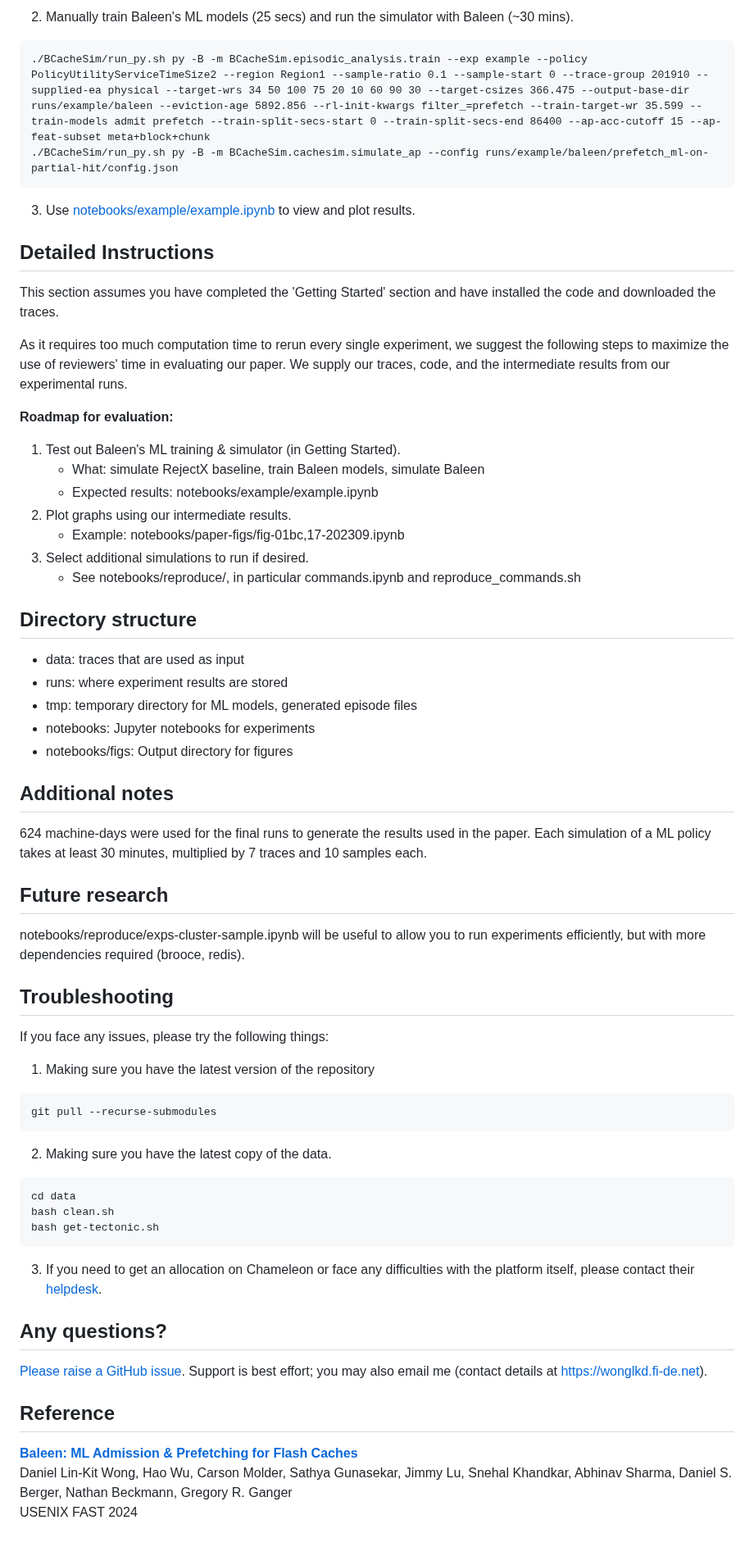
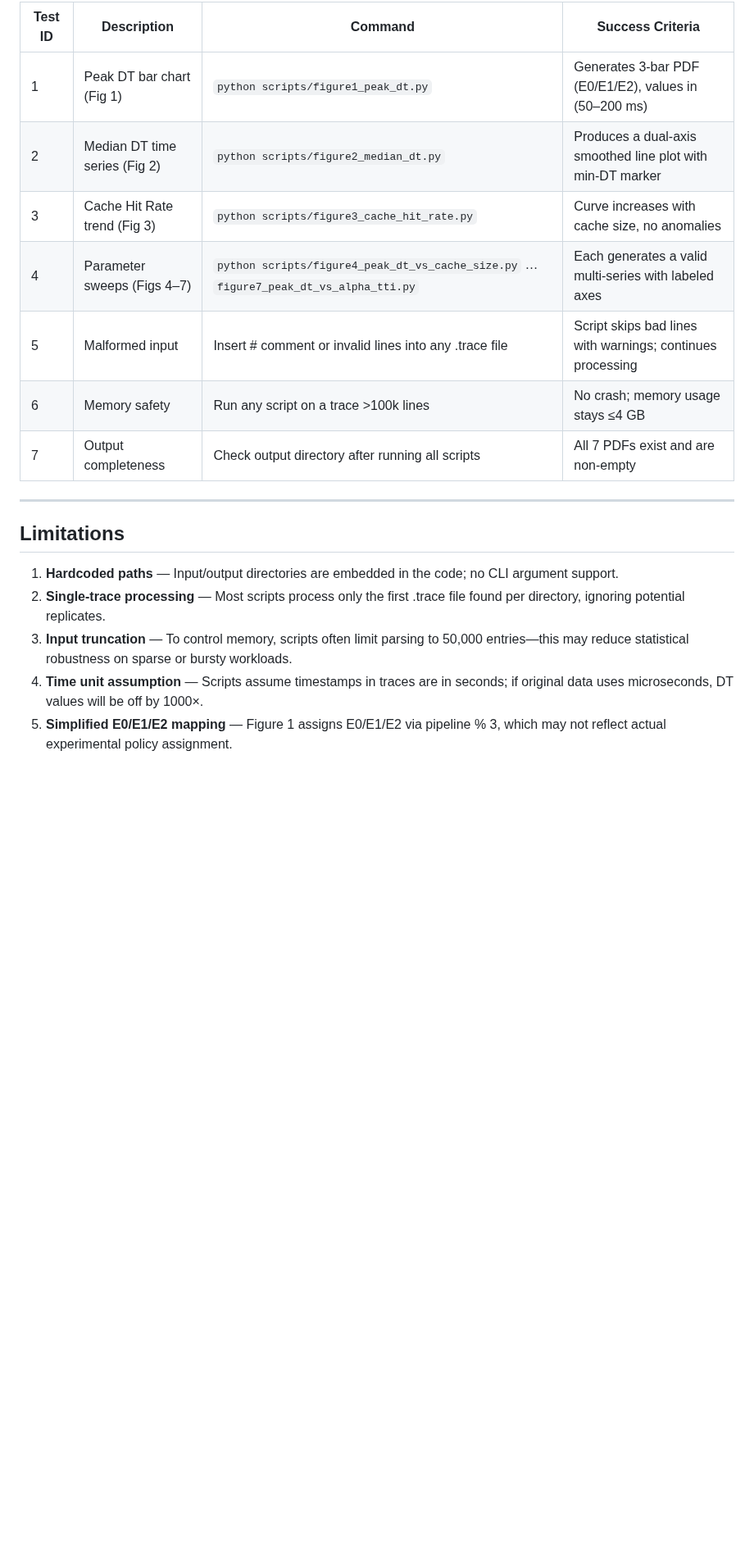
Before and after one commit to JRYOO-FDU-CAPSTONE/csci-6806-fa-2025-csci_6806_fa2025_groups3, a Markdown page: README.md, the part around one of its changes. Shown at 82% size. Rendered like a GitHub page; blank space fills up the shorter version.

````diff
--- a/README.md
+++ b/README.md
@@ -86,78 +76,23 @@ _Time estimate: 30 minutes (10 mins interactive)._
 
-2. Manually train Baleen's ML models (25 secs) and run the simulator with Baleen (~30 mins).
+| Test ID | Description                   | Command                                                                               | Success Criteria                                           |
+|---------|-------------------------------|---------------------------------------------------------------------------------------|------------------------------------------------------------|
+| 1       | Peak DT bar chart (Fig 1)     | `python scripts/figure1_peak_dt.py`                                                   | Generates 3-bar PDF (E0/E1/E2), values in (50–200 ms)      |
+| 2       | Median DT time series (Fig 2) | `python scripts/figure2_median_dt.py`                                                 | Produces a dual-axis smoothed line plot with min-DT marker |
+| 3       | Cache Hit Rate trend (Fig 3)  | `python scripts/figure3_cache_hit_rate.py`                                            | Curve increases with cache size, no anomalies              |
+| 4       | Parameter sweeps (Figs 4–7)   | `python scripts/figure4_peak_dt_vs_cache_size.py` … `figure7_peak_dt_vs_alpha_tti.py` | Each generates a valid multi-series with labeled axes      |
+| 5       | Malformed input               | Insert # comment or invalid lines into any .trace file                                | Script skips bad lines with warnings; continues processing |
+| 6       | Memory safety                 | Run any script on a trace >100k lines                                                 | No crash; memory usage stays ≤4 GB                         |
+| 7       | Output completeness           | Check output directory after running all scripts                                      | All 7 PDFs exist and are non-empty                         |
 
-```
-./BCacheSim/run_py.sh py -B -m BCacheSim.episodic_analysis.train --exp example --policy PolicyUtilityServiceTimeSize2 --region Region1 --sample-ratio 0.1 --sample-start 0 --trace-group 201910 --supplied-ea physical --target-wrs 34 50 100 75 20 10 60 90 30 --target-csizes 366.475 --output-base-dir runs/example/baleen --eviction-age 5892.856 --rl-init-kwargs filter_=prefetch --train-target-wr 35.599 --train-models admit prefetch --train-split-secs-start 0 --train-split-secs-end 86400 --ap-acc-cutoff 15 --ap-feat-subset meta+block+chunk
-./BCacheSim/run_py.sh py -B -m BCacheSim.cachesim.simulate_ap --config runs/example/baleen/prefetch_ml-on-partial-hit/config.json
-```
+---
 
-3. Use [notebooks/example/example.ipynb](notebooks/example/example.ipynb) to view and plot results.
+## **Limitations**
 
-
-## Detailed Instructions
-
-This section assumes you have completed the 'Getting Started' section and have
-installed the code and downloaded the traces.
-
-As it requires too much computation time to rerun every single experiment,
-we suggest the following steps to maximize the use of reviewers' time in evaluating
-our paper. We supply our traces, code, and the intermediate results from our experimental runs.
-
-**Roadmap for evaluation:**
-
-1. Test out Baleen's ML training & simulator (in Getting Started).
-    - What: simulate RejectX baseline, train Baleen models, simulate Baleen
-    - Expected results: notebooks/example/example.ipynb
-2. Plot graphs using our intermediate results.
-    - Example: notebooks/paper-figs/fig-01bc,17-202309.ipynb
-3. Select additional simulations to run if desired.
-    - See notebooks/reproduce/, in particular commands.ipynb and reproduce_commands.sh
-
-
-## Directory structure
-
-- data: traces that are used as input
-- runs: where experiment results are stored
-- tmp: temporary directory for ML models, generated episode files
-- notebooks: Jupyter notebooks for experiments
-- notebooks/figs: Output directory for figures
-
-
-## Additional notes
-
-624 machine-days were used for the final runs to generate the results used in the paper.
-Each simulation of a ML policy takes at least 30 minutes, multiplied by 7 traces and 10 samples each.
-
-## Future research
-
-notebooks/reproduce/exps-cluster-sample.ipynb will be useful to allow you to run experiments efficiently, but with more dependencies required (brooce, redis).
-
-## Troubleshooting
-
-If you face any issues, please try the following things:
-
-1. Making sure you have the latest version of the repository
-
-```
-git pull --recurse-submodules
-```
-
-2. Making sure you have the latest copy of the data.
-
-```
-cd data
-bash clean.sh
-bash get-tectonic.sh
-```
-
-3. If you need to get an allocation on Chameleon or face any difficulties with the platform itself, please contact their [helpdesk](mailto:help@chameleoncloud.org).
-
-## Any questions?
-
-[Please raise a GitHub issue](https://github.com/wonglkd/Baleen-FAST24/issues/new). Support is best effort; you may also email me (contact details at https://wonglkd.fi-de.net).
-
-## Reference
-
-**[Baleen: ML Admission & Prefetching for Flash Caches](https://www.usenix.org/conference/fast24/presentation/wong)**<br>
-Daniel Lin-Kit Wong, Hao Wu, Carson Molder, Sathya Gunasekar, Jimmy Lu, Snehal Khandkar, Abhinav Sharma, Daniel S. Berger, Nathan Beckmann, Gregory R. Ganger<br>
-USENIX FAST 2024
+1. **Hardcoded paths** — Input/output directories are embedded in the code; no CLI argument support.
+2. **Single-trace processing** — Most scripts process only the first .trace file found per directory, ignoring potential replicates.
+3. **Input truncation** — To control memory, scripts often limit parsing to 50,000 entries—this may reduce statistical robustness on
+sparse or bursty workloads.
+4. **Time unit assumption** —  Scripts assume timestamps in traces are in seconds; if original data uses microseconds, DT values will
+be off by 1000×.
+5. **Simplified E0/E1/E2 mapping** — Figure 1 assigns E0/E1/E2 via pipeline % 3, which may not reflect actual experimental policy
+assignment.
````
Also changed, not shown: other parts of README.md (+51 -61 lines).
